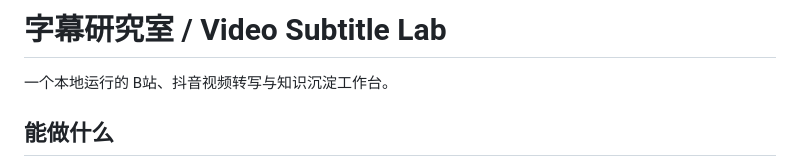
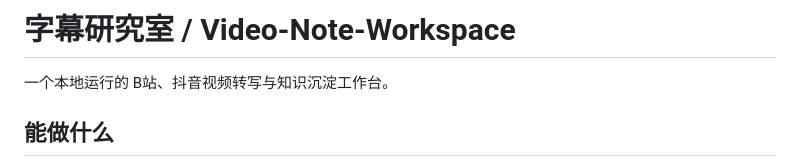
Before and after one commit to zp199011/Video-Note-Workspace, a Markdown page: README.md, the part around the change. Rendered like a GitHub page.

```diff
--- a/README.md
+++ b/README.md
@@ -1,4 +1,4 @@
-# 字幕研究室 / Video Subtitle Lab
+# 字幕研究室 / Video-Note-Workspace
 
 一个本地运行的 B站、抖音视频转写与知识沉淀工作台。
 
```
